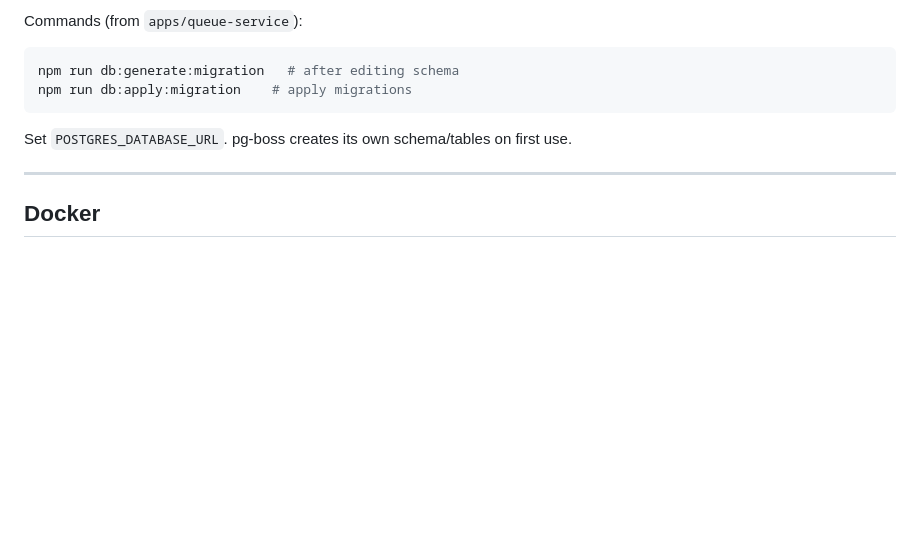
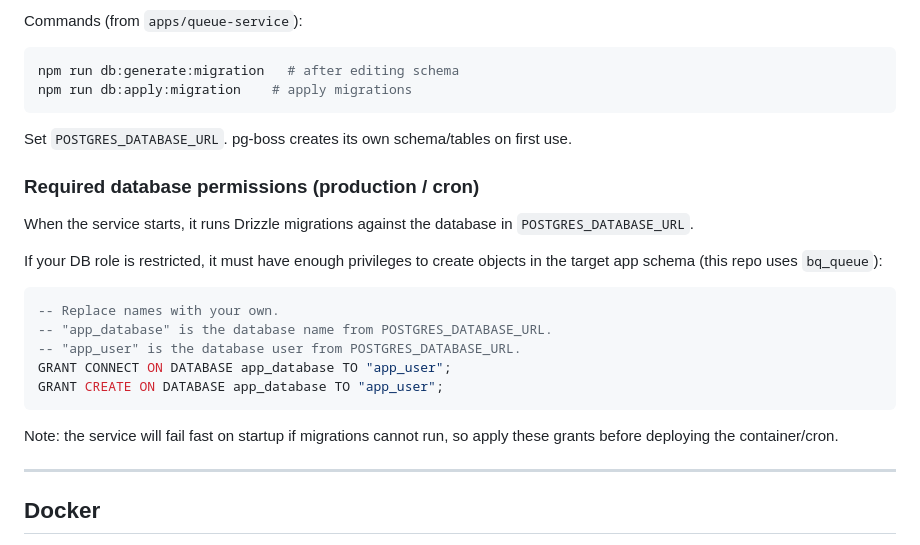
Before and after one commit to blockqueue/bq-queue, a Markdown page: README.md, the part around the change. Rendered like a GitHub page; blank space fills up the shorter version.

````diff
--- a/README.md
+++ b/README.md
@@ -384,6 +384,22 @@ npm run db:apply:migration    # apply migrations
 
 Set `POSTGRES_DATABASE_URL`. pg-boss creates its own schema/tables on first use.
 
+### Required database permissions (production / cron)
+
+When the service starts, it runs Drizzle migrations against the database in `POSTGRES_DATABASE_URL`.
+
+If your DB role is restricted, it must have enough privileges to create objects in the target app schema (this repo uses `bq_queue`):
+
+```sql
+-- Replace names with your own.
+-- "app_database" is the database name from POSTGRES_DATABASE_URL.
+-- "app_user" is the database user from POSTGRES_DATABASE_URL.
+GRANT CONNECT ON DATABASE app_database TO "app_user";
+GRANT CREATE ON DATABASE app_database TO "app_user";
+```
+
+Note: the service will fail fast on startup if migrations cannot run, so apply these grants before deploying the container/cron.
+
 ---
 
 ## Docker
````
